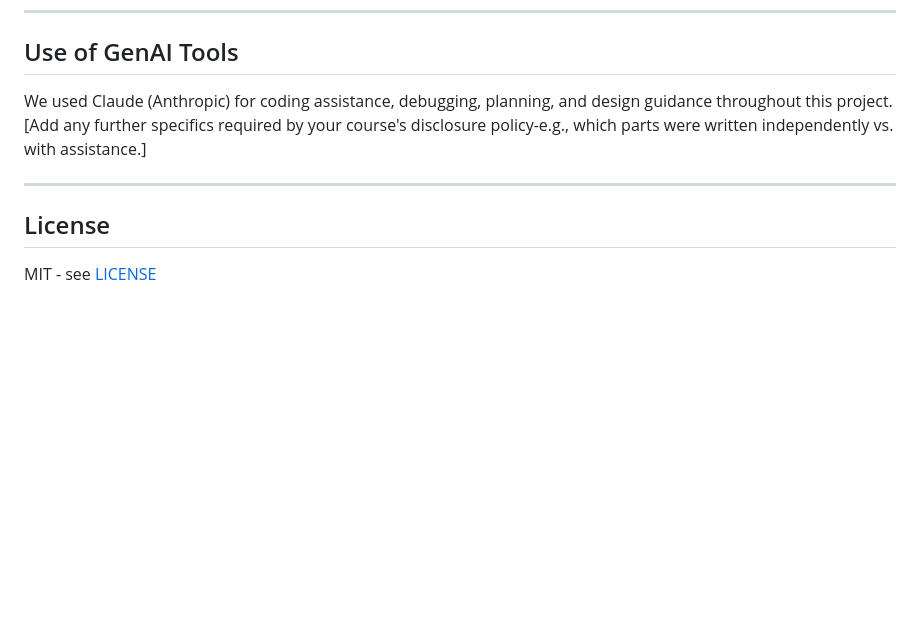
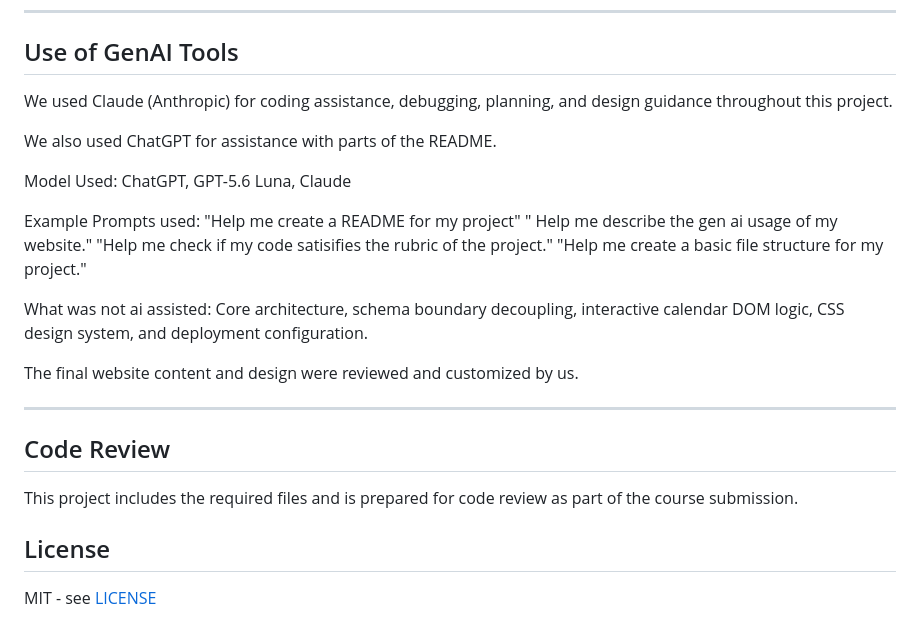
Before and after one commit to sameer08055/pawpass, a Markdown page: README.md, the part around the change. Rendered like a GitHub page; blank space fills up the shorter version.

```diff
--- a/README.md
+++ b/README.md
@@ -306,11 +306,27 @@ system.
 ## Use of GenAI Tools
 
 We used Claude (Anthropic) for coding assistance, debugging, planning, and
-design guidance throughout this project. [Add any further specifics required
-by your course's disclosure policy-e.g., which parts were written
-independently vs. with assistance.]
+design guidance throughout this project.
+
+We also used ChatGPT for assistance with parts of the README.
+
+Model Used:
+ChatGPT, GPT-5.6 Luna, Claude
+
+Example Prompts used:
+"Help me create a README for my project" " Help me describe the gen ai usage of my website." "Help me check if my code satisifies the rubric of the project." "Help me create a basic file structure for my project."
+
+What was not ai assisted:
+Core architecture, schema boundary decoupling, interactive calendar DOM logic, CSS design system, and deployment configuration.
+
+The final website content and design were reviewed and customized by us.
 
 ---
+
+## Code Review
+
+This project includes the required files and is prepared for code review as part of the course submission.
+
 
 ## License
 
```
